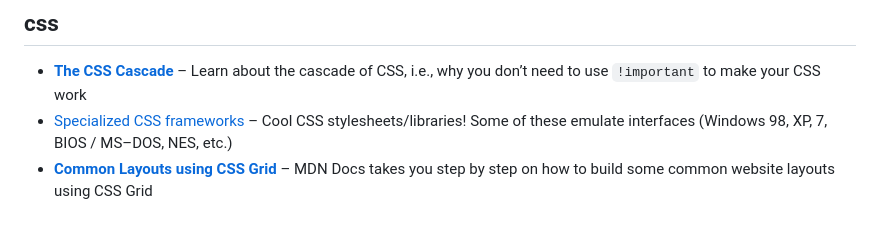
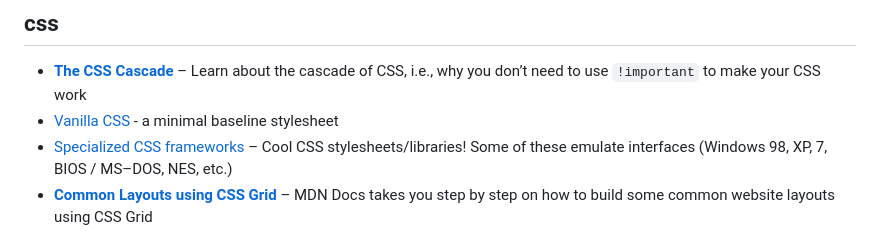
Before and after one commit to tencurse/neocities, a Markdown page: src/resources/dev.md, the part around the change. Rendered like a GitHub page.

Commit message:
Add link to resources

```diff
--- a/src/resources/dev.md
+++ b/src/resources/dev.md
@@ -37,6 +37,7 @@ If you write code, you _must_ use version control of some kind. [Git](https://gi
 ## css
 
 - **[The CSS Cascade](https://2019.wattenberger.com/blog/css-cascade)** – Learn about the cascade of CSS, i.e., why you don’t need to use `!important` to make your CSS work
+- [Vanilla CSS](https://vanillacss.com/) - a minimal baseline stylesheet
 - [Specialized CSS frameworks](https://github.com/troxler/awesome-css-frameworks#specialized) – Cool CSS stylesheets/libraries! Some of these emulate interfaces (Windows 98, XP, 7, BIOS / MS–DOS, NES, etc.)
 - **[Common Layouts using CSS Grid](https://developer.mozilla.org/en-US/docs/Web/CSS/CSS_Grid_Layout/Realizing_common_layouts_using_CSS_Grid_Layout)** – MDN Docs takes you step by step on how to build some common website layouts using CSS Grid
 - [csslayouts.io](https://csslayout.io/) – Pre–made CSS layouts for common web components
```
